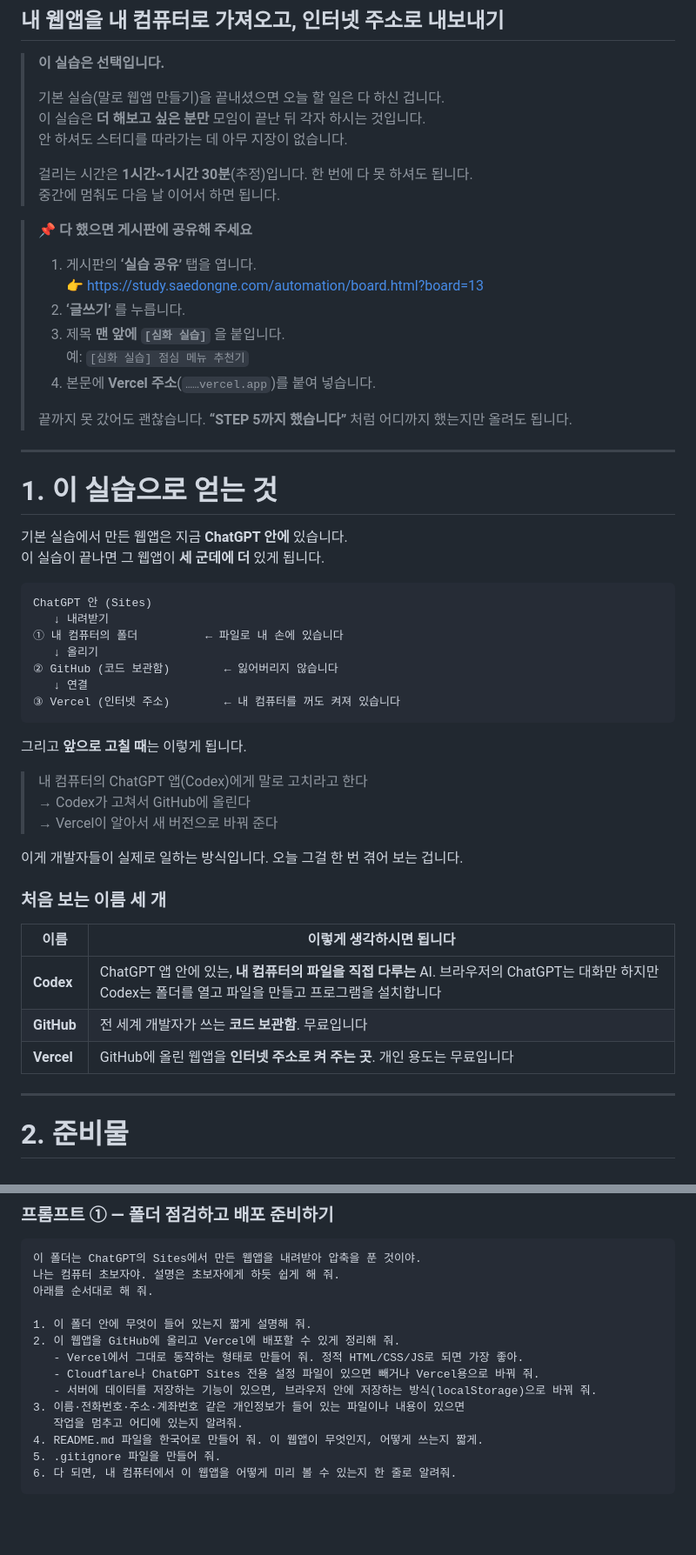
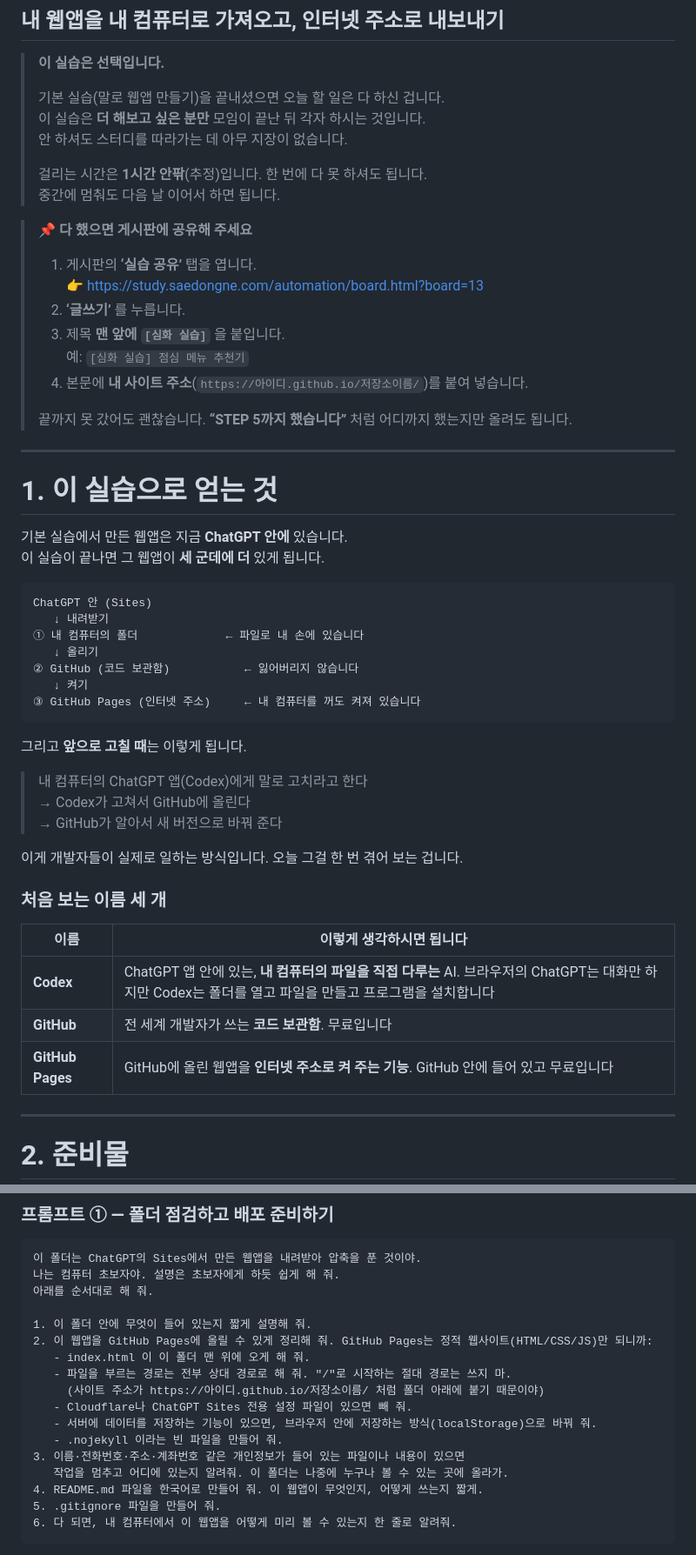
Before and after one commit to aiautomationstudy/study_exercises, a Markdown page: 3기/실습/3기_AI자동화스터디_첫심화실습_내웹앱을_GitHub_Pages로.md, 2 parts joined by grey strips. Shown at 87% size. Rendered like a GitHub page; blank space fills up the shorter version.

````diff
--- a/3기/실습/3기_AI자동화스터디_첫심화실습_내웹앱을_GitHub과_Vercel로.md
+++ b/3기/실습/3기_AI자동화스터디_첫심화실습_내웹앱을_GitHub_Pages로.md
@@ -7,7 +7,7 @@
 > 이 실습은 **더 해보고 싶은 분만** 모임이 끝난 뒤 각자 하시는 것입니다.
 > 안 하셔도 스터디를 따라가는 데 아무 지장이 없습니다.
 >
-> 걸리는 시간은 **1시간~1시간 30분**(추정)입니다. 한 번에 다 못 하셔도 됩니다.
+> 걸리는 시간은 **1시간 안팎**(추정)입니다. 한 번에 다 못 하셔도 됩니다.
 > 중간에 멈춰도 다음 날 이어서 하면 됩니다.
 
 > **📌 다 했으면 게시판에 공유해 주세요**
@@ -17,7 +17,7 @@
 > 2. **‘글쓰기’** 를 누릅니다.
 > 3. 제목 **맨 앞에 `[심화 실습]`** 을 붙입니다.
 >    예: `[심화 실습] 점심 메뉴 추천기`
-> 4. 본문에 **Vercel 주소**(`……vercel.app`)를 붙여 넣습니다.
+> 4. 본문에 **내 사이트 주소**(`https://아이디.github.io/저장소이름/`)를 붙여 넣습니다.
 >
 > 끝까지 못 갔어도 괜찮습니다. **“STEP 5까지 했습니다”** 처럼 어디까지 했는지만 올려도 됩니다.
 
@@ -31,18 +31,18 @@
 ```
 ChatGPT 안 (Sites)
    ↓ 내려받기
-① 내 컴퓨터의 폴더          ← 파일로 내 손에 있습니다
+① 내 컴퓨터의 폴더             ← 파일로 내 손에 있습니다
    ↓ 올리기
-② GitHub (코드 보관함)        ← 잃어버리지 않습니다
-   ↓ 연결
-③ Vercel (인터넷 주소)        ← 내 컴퓨터를 꺼도 켜져 있습니다
+② GitHub (코드 보관함)           ← 잃어버리지 않습니다
+   ↓ 켜기
+③ GitHub Pages (인터넷 주소)     ← 내 컴퓨터를 꺼도 켜져 있습니다
 ```
 
 그리고 **앞으로 고칠 때**는 이렇게 됩니다.
 
 > 내 컴퓨터의 ChatGPT 앱(Codex)에게 말로 고치라고 한다
 > → Codex가 고쳐서 GitHub에 올린다
-> → Vercel이 알아서 새 버전으로 바꿔 준다
+> → GitHub가 알아서 새 버전으로 바꿔 준다
 
 이게 개발자들이 실제로 일하는 방식입니다. 오늘 그걸 한 번 겪어 보는 겁니다.
 
@@ -52,7 +52,7 @@ ChatGPT 안 (Sites)
 |---|---|
 | **Codex** | ChatGPT 앱 안에 있는, **내 컴퓨터의 파일을 직접 다루는** AI. 브라우저의 ChatGPT는 대화만 하지만 Codex는 폴더를 열고 파일을 만들고 프로그램을 설치합니다 |
 | **GitHub** | 전 세계 개발자가 쓰는 **코드 보관함**. 무료입니다 |
-| **Vercel** | GitHub에 올린 웹앱을 **인터넷 주소로 켜 주는 곳**. 개인 용도는 무료입니다 |
+| **GitHub Pages** | GitHub에 올린 웹앱을 **인터넷 주소로 켜 주는 기능**. GitHub 안에 들어 있고 무료입니다 |
 
 ---
 
@@ -211,12 +211,15 @@ ai-work
 아래를 순서대로 해 줘.
 
 1. 이 폴더 안에 무엇이 들어 있는지 짧게 설명해 줘.
-2. 이 웹앱을 GitHub에 올리고 Vercel에 배포할 수 있게 정리해 줘.
-   - Vercel에서 그대로 동작하는 형태로 만들어 줘. 정적 HTML/CSS/JS로 되면 가장 좋아.
-   - Cloudflare나 ChatGPT Sites 전용 설정 파일이 있으면 빼거나 Vercel용으로 바꿔 줘.
+2. 이 웹앱을 GitHub Pages에 올릴 수 있게 정리해 줘. GitHub Pages는 정적 웹사이트(HTML/CSS/JS)만 되니까:
+   - index.html 이 이 폴더 맨 위에 오게 해 줘.
+   - 파일을 부르는 경로는 전부 상대 경로로 해 줘. "/"로 시작하는 절대 경로는 쓰지 마.
+     (사이트 주소가 https://아이디.github.io/저장소이름/ 처럼 폴더 아래에 붙기 때문이야)
+   - Cloudflare나 ChatGPT Sites 전용 설정 파일이 있으면 빼 줘.
    - 서버에 데이터를 저장하는 기능이 있으면, 브라우저 안에 저장하는 방식(localStorage)으로 바꿔 줘.
+   - .nojekyll 이라는 빈 파일을 만들어 줘.
 3. 이름·전화번호·주소·계좌번호 같은 개인정보가 들어 있는 파일이나 내용이 있으면
-   작업을 멈추고 어디에 있는지 알려줘.
+   작업을 멈추고 어디에 있는지 알려줘. 이 폴더는 나중에 누구나 볼 수 있는 곳에 올라가.
 4. README.md 파일을 한국어로 만들어 줘. 이 웹앱이 무엇인지, 어떻게 쓰는지 짧게.
 5. .gitignore 파일을 만들어 줘.
 6. 다 되면, 내 컴퓨터에서 이 웹앱을 어떻게 미리 볼 수 있는지 한 줄로 알려줘.
````
Also changed, not shown: other parts of 3기/실습/3기_AI자동화스터디_첫심화실습_내웹앱을_GitHub_Pages로.md (+79 -84 lines).
